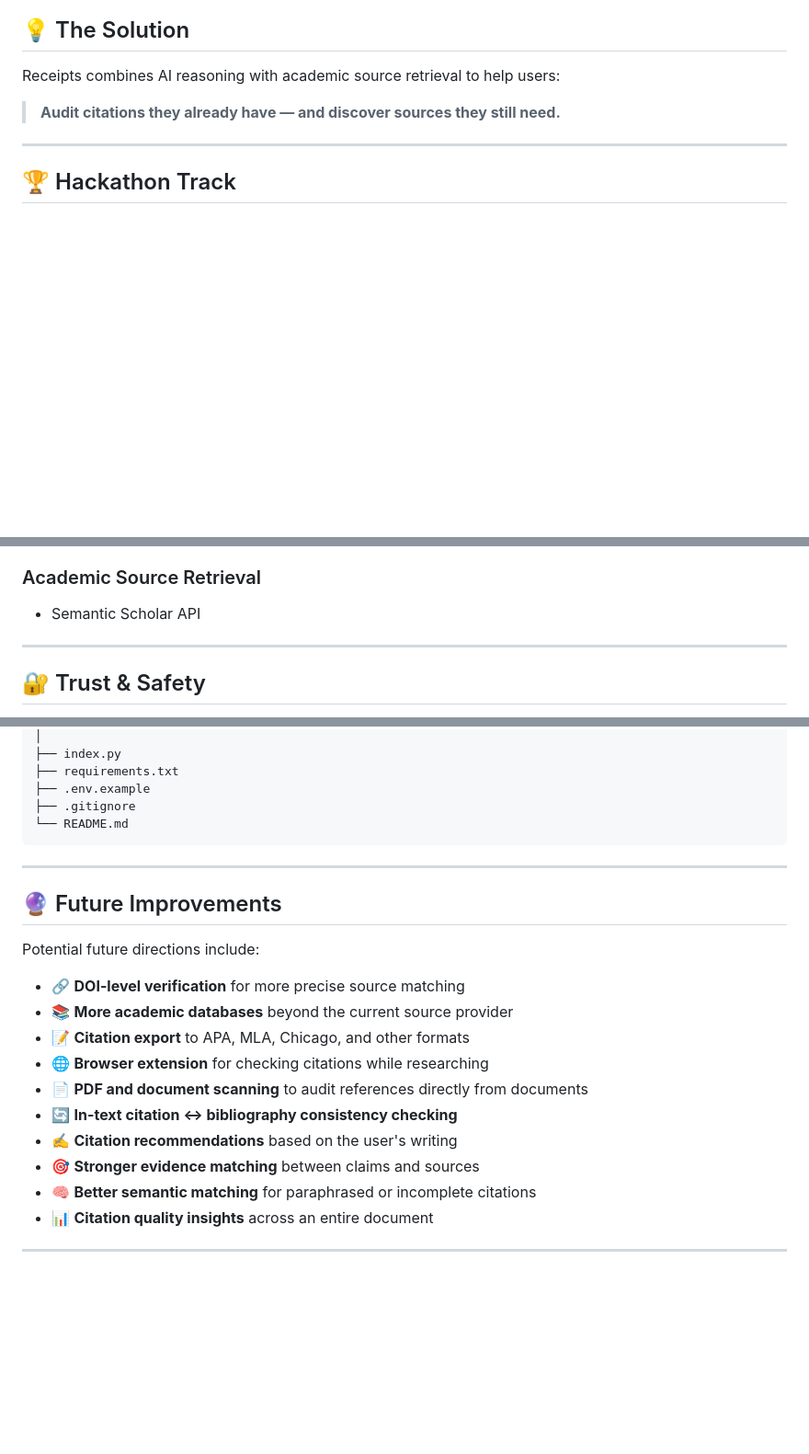
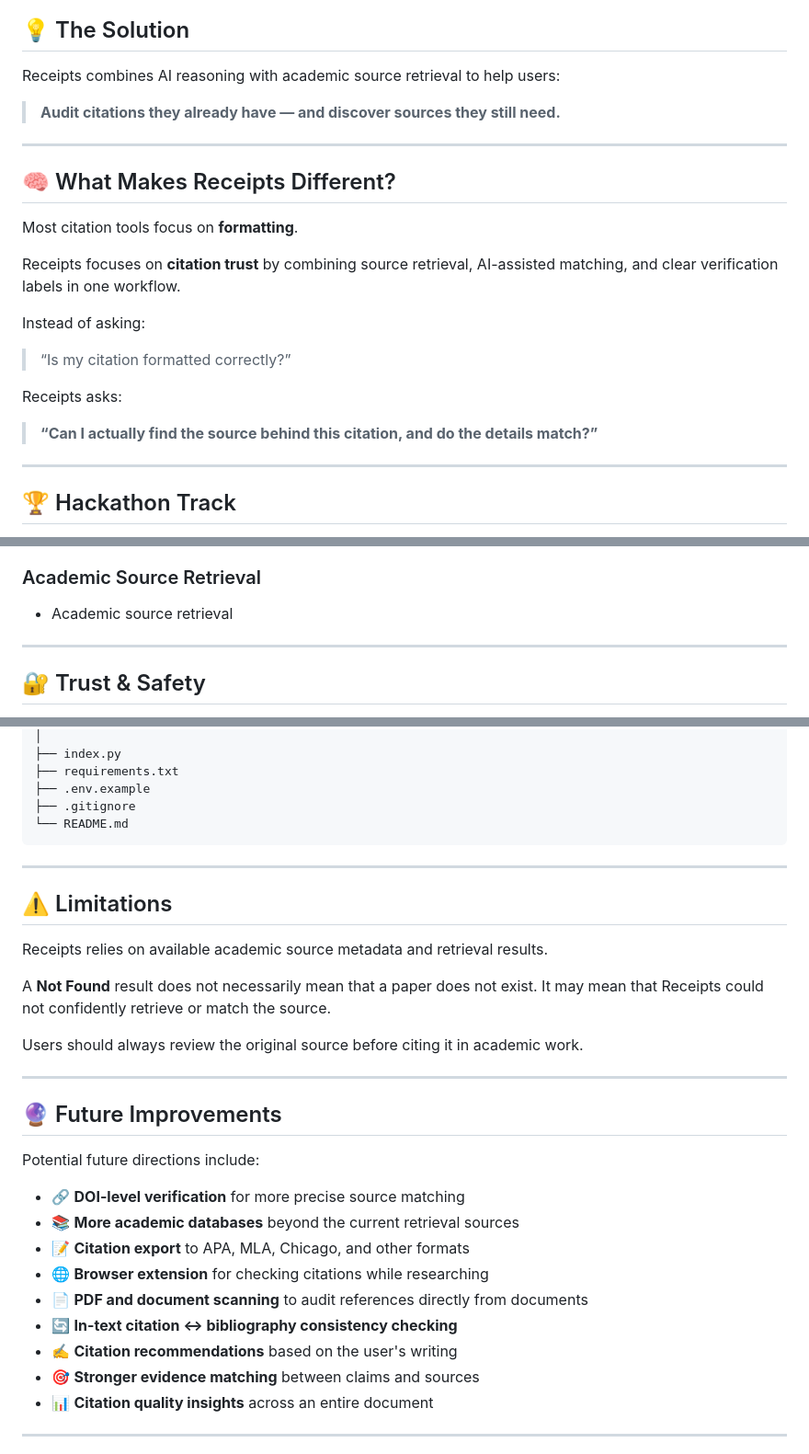
Before and after one commit to helenasubrata/Forge-Hacks, a Markdown page: README.md, 3 parts joined by grey strips. Shown at 92% size. GitHub-like rendering; blank space fills up the shorter version.

```diff
--- a/README.md
+++ b/README.md
@@ -34,6 +34,22 @@ Students often have to search databases one by one just to answer these question
 Receipts combines AI reasoning with academic source retrieval to help users:
 
 > **Audit citations they already have — and discover sources they still need.**
+
+---
+
+## 🧠 What Makes Receipts Different?
+
+Most citation tools focus on **formatting**.
+
+Receipts focuses on **citation trust** by combining source retrieval, AI-assisted matching, and clear verification labels in one workflow.
+
+Instead of asking:
+
+> “Is my citation formatted correctly?”
+
+Receipts asks:
+
+> **“Can I actually find the source behind this citation, and do the details match?”**
 
 ---
 
@@ -159,7 +175,7 @@ This makes Receipts useful not only for formatting references, but for checking
 - OpenAI-compatible LLM API
 
 ### Academic Source Retrieval
-- Semantic Scholar API
+- Academic source retrieval
 
 ---
 
@@ -248,19 +264,28 @@ Forge-Hacks/
 
 ---
 
+## ⚠️ Limitations
+
+Receipts relies on available academic source metadata and retrieval results.
+
+A **Not Found** result does not necessarily mean that a paper does not exist. It may mean that Receipts could not confidently retrieve or match the source.
+
+Users should always review the original source before citing it in academic work.
+
+---
+
 ## 🔮 Future Improvements
 
 Potential future directions include:
 
 - 🔗 **DOI-level verification** for more precise source matching
-- 📚 **More academic databases** beyond the current source provider
+- 📚 **More academic databases** beyond the current retrieval sources
 - 📝 **Citation export** to APA, MLA, Chicago, and other formats
 - 🌐 **Browser extension** for checking citations while researching
 - 📄 **PDF and document scanning** to audit references directly from documents
 - 🔄 **In-text citation ↔ bibliography consistency checking**
 - ✍️ **Citation recommendations** based on the user's writing
 - 🎯 **Stronger evidence matching** between claims and sources
-- 🧠 **Better semantic matching** for paraphrased or incomplete citations
 - 📊 **Citation quality insights** across an entire document
 
 ---
```
